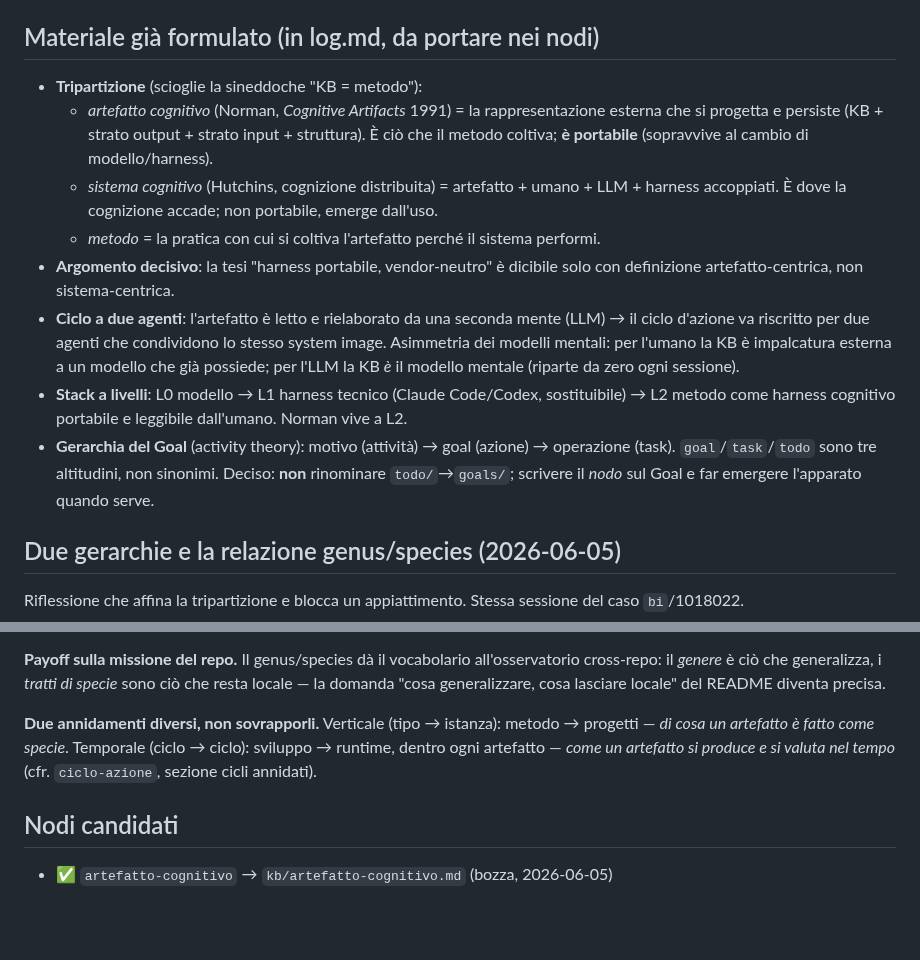
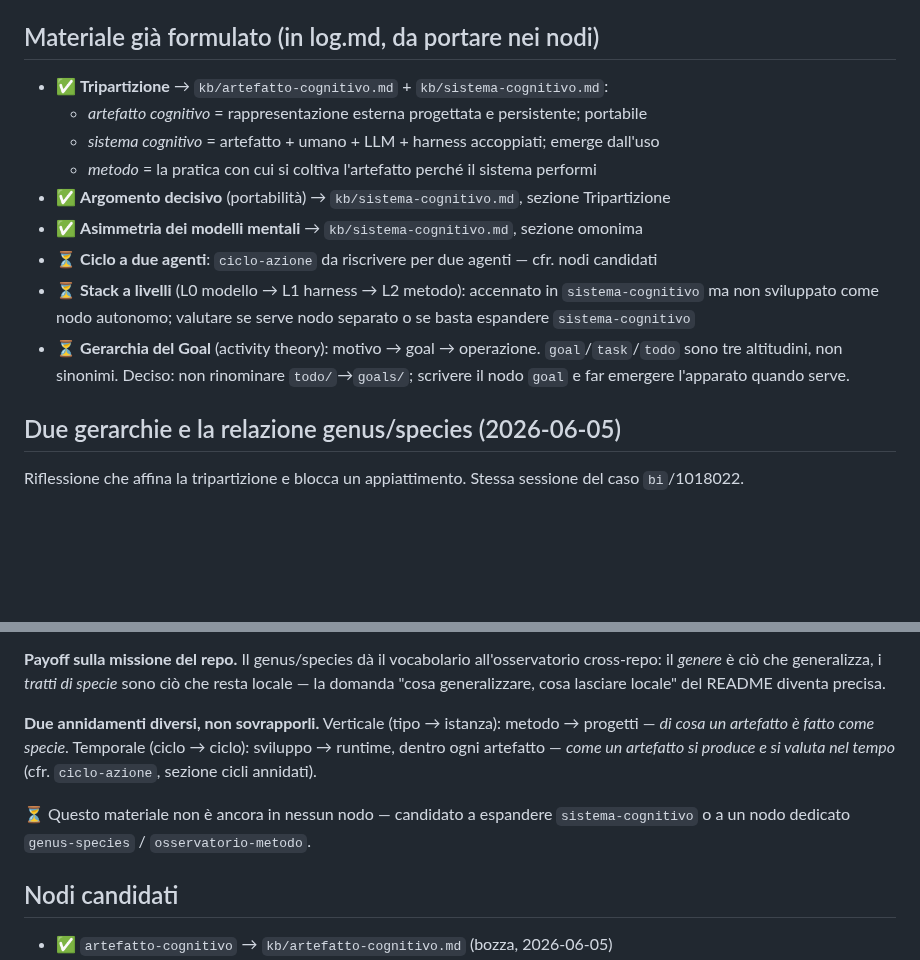
Before and after one commit to steledama/method, a Markdown page: todo/artefatto-cognitivo.md, 2 parts joined by grey strips. Rendered like a GitHub page; blank space fills up the shorter version.

Commit message:
docs(todo): aggiorna stato scorporo concettuale — tripartizione e asimmetria portate nei nodi
Co-Authored-By: Claude Sonnet 4.6 <noreply@anthropic.com>

```diff
--- a/todo/artefatto-cognitivo.md
+++ b/todo/artefatto-cognitivo.md
@@ -11,24 +11,19 @@ che il metodo coltiva, distinto dal *come funziona* la struttura i/o.
 
 ## Materiale già formulato (in log.md, da portare nei nodi)
 
-- **Tripartizione** (scioglie la sineddoche "KB = metodo"):
-  - *artefatto cognitivo* (Norman, *Cognitive Artifacts* 1991) = la rappresentazione esterna
-    che si progetta e persiste (KB + strato output + strato input + struttura). È ciò che il
-    metodo coltiva; **è portabile** (sopravvive al cambio di modello/harness).
-  - *sistema cognitivo* (Hutchins, cognizione distribuita) = artefatto + umano + LLM + harness
-    accoppiati. È dove la cognizione accade; non portabile, emerge dall'uso.
-  - *metodo* = la pratica con cui si coltiva l'artefatto perché il sistema performi.
-- **Argomento decisivo**: la tesi "harness portabile, vendor-neutro" è dicibile solo con
-  definizione artefatto-centrica, non sistema-centrica.
-- **Ciclo a due agenti**: l'artefatto è letto e rielaborato da una seconda mente (LLM) → il
-  ciclo d'azione va riscritto per due agenti che condividono lo stesso system image.
-  Asimmetria dei modelli mentali: per l'umano la KB è impalcatura esterna a un modello che già
-  possiede; per l'LLM la KB *è* il modello mentale (riparte da zero ogni sessione).
-- **Stack a livelli**: L0 modello → L1 harness tecnico (Claude Code/Codex, sostituibile) → L2
-  metodo come harness cognitivo portabile e leggibile dall'umano. Norman vive a L2.
-- **Gerarchia del Goal** (activity theory): motivo (attività) → goal (azione) → operazione
-  (task). `goal`/`task`/`todo` sono tre altitudini, non sinonimi. Deciso: **non** rinominare
-  `todo/`→`goals/`; scrivere il *nodo* sul Goal e far emergere l'apparato quando serve.
+- ✅ **Tripartizione** → `kb/artefatto-cognitivo.md` + `kb/sistema-cognitivo.md`:
+  - *artefatto cognitivo* = rappresentazione esterna progettata e persistente; portabile
+  - *sistema cognitivo* = artefatto + umano + LLM + harness accoppiati; emerge dall'uso
+  - *metodo* = la pratica con cui si coltiva l'artefatto perché il sistema performi
+- ✅ **Argomento decisivo** (portabilità) → `kb/sistema-cognitivo.md`, sezione Tripartizione
+- ✅ **Asimmetria dei modelli mentali** → `kb/sistema-cognitivo.md`, sezione omonima
+- ⏳ **Ciclo a due agenti**: `ciclo-azione` da riscrivere per due agenti — cfr. nodi candidati
+- ⏳ **Stack a livelli** (L0 modello → L1 harness → L2 metodo): accennato in
+  `sistema-cognitivo` ma non sviluppato come nodo autonomo; valutare se serve nodo separato
+  o se basta espandere `sistema-cognitivo`
+- ⏳ **Gerarchia del Goal** (activity theory): motivo → goal → operazione. `goal`/`task`/`todo`
+  sono tre altitudini, non sinonimi. Deciso: non rinominare `todo/`→`goals/`; scrivere il
+  nodo `goal` e far emergere l'apparato quando serve.
 
 ## Due gerarchie e la relazione genus/species (2026-06-05)
 
@@ -70,6 +65,9 @@ cross-repo: il *genere* è ciò che generalizza, i *tratti di specie* sono ciò
 dentro ogni artefatto — *come un artefatto si produce e si valuta nel tempo* (cfr.
 `ciclo-azione`, sezione cicli annidati).
 
+⏳ Questo materiale non è ancora in nessun nodo — candidato a espandere `sistema-cognitivo`
+o a un nodo dedicato `genus-species` / `osservatorio-metodo`.
+
 ## Nodi candidati
 
 - ✅ `artefatto-cognitivo` → `kb/artefatto-cognitivo.md` (bozza, 2026-06-05)
```
